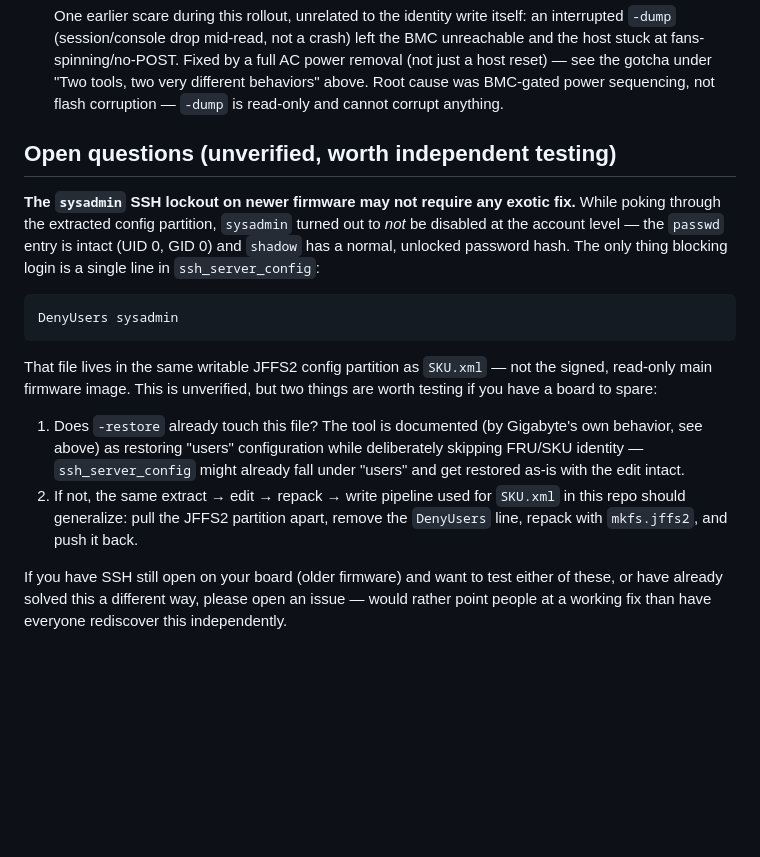
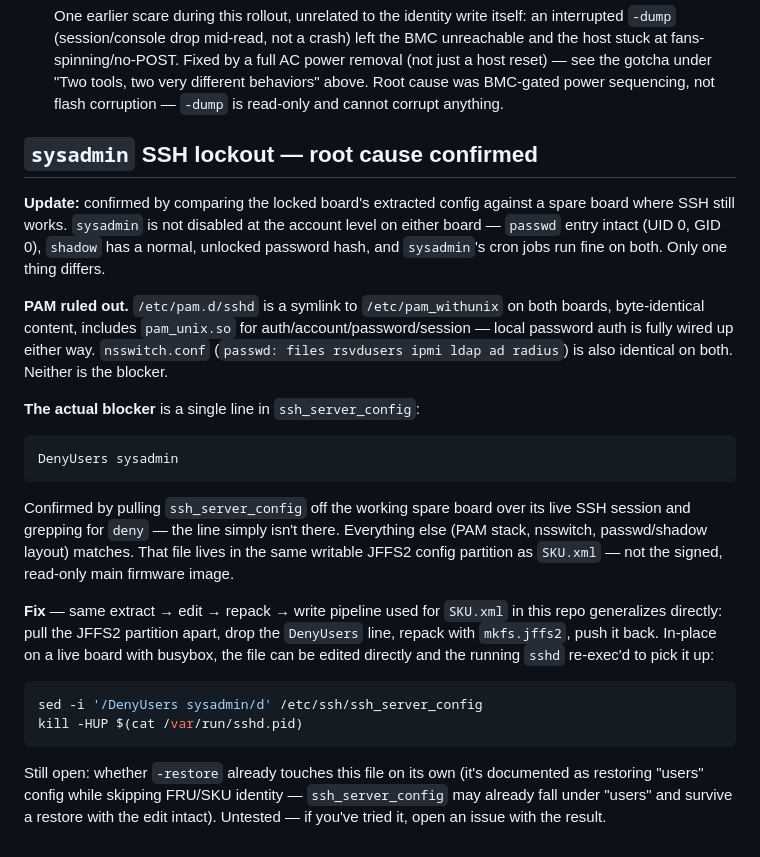
Before and after one commit to Gizmo-Ger/sys-fan-mj11-g431mm0, a Markdown page: SYS_FAN_HOWTO.md, the part around the change. Rendered like a GitHub page; blank space fills up the shorter version.

Commit message:
docs: confirm sysadmin SSH lockout is sshd_config-only, not PAM
Verified by diffing a locked board's extracted config against a spare
board with working SSH: PAM stack (pam_withunix via /etc/pam.d/sshd)
and nsswitch.conf are byte-identical on both, ruling them out. Spare
board's sshd_config simply lacks the DenyUsers line. Adds a busybox
sed one-liner for a live in-place fix alongside the existing JFFS2
repack path.

````diff
--- a/SYS_FAN_HOWTO.md
+++ b/SYS_FAN_HOWTO.md
@@ -311,31 +311,45 @@ at similar temperatures.
   power sequencing, not flash corruption — `-dump` is read-only and cannot
   corrupt anything.
 
-## Open questions (unverified, worth independent testing)
+## `sysadmin` SSH lockout — root cause confirmed
 
-**The `sysadmin` SSH lockout on newer firmware may not require any exotic
-fix.** While poking through the extracted config partition, `sysadmin`
-turned out to *not* be disabled at the account level — the `passwd` entry is
-intact (UID 0, GID 0) and `shadow` has a normal, unlocked password hash. The
-only thing blocking login is a single line in `ssh_server_config`:
+**Update:** confirmed by comparing the locked board's extracted config
+against a spare board where SSH still works. `sysadmin` is not disabled at
+the account level on either board — `passwd` entry intact (UID 0, GID 0),
+`shadow` has a normal, unlocked password hash, and `sysadmin`'s cron jobs run
+fine on both. Only one thing differs.
+
+**PAM ruled out.** `/etc/pam.d/sshd` is a symlink to `/etc/pam_withunix` on
+both boards, byte-identical content, includes `pam_unix.so` for
+auth/account/password/session — local password auth is fully wired up
+either way. `nsswitch.conf` (`passwd: files rsvdusers ipmi ldap ad radius`)
+is also identical on both. Neither is the blocker.
+
+**The actual blocker** is a single line in `ssh_server_config`:
 
 ```
 DenyUsers sysadmin
 ```
 
-That file lives in the same writable JFFS2 config partition as `SKU.xml` —
-not the signed, read-only main firmware image. This is unverified, but two
-things are worth testing if you have a board to spare:
+Confirmed by pulling `ssh_server_config` off the working spare board over
+its live SSH session and grepping for `deny` — the line simply isn't there.
+Everything else (PAM stack, nsswitch, passwd/shadow layout) matches. That
+file lives in the same writable JFFS2 config partition as `SKU.xml` — not
+the signed, read-only main firmware image.
 
-1. Does `-restore` already touch this file? The tool is documented (by
-   Gigabyte's own behavior, see above) as restoring "users" configuration
-   while deliberately skipping FRU/SKU identity — `ssh_server_config` might
-   already fall under "users" and get restored as-is with the edit intact.
-2. If not, the same extract → edit → repack → write pipeline used for
-   `SKU.xml` in this repo should generalize: pull the JFFS2 partition apart,
-   remove the `DenyUsers` line, repack with `mkfs.jffs2`, and push it back.
+**Fix** — same extract → edit → repack → write pipeline used for `SKU.xml`
+in this repo generalizes directly: pull the JFFS2 partition apart, drop the
+`DenyUsers` line, repack with `mkfs.jffs2`, push it back. In-place on a live
+board with busybox, the file can be edited directly and the running `sshd`
+re-exec'd to pick it up:
 
-If you have SSH still open on your board (older firmware) and want to test
-either of these, or have already solved this a different way, please open an
-issue — would rather point people at a working fix than have everyone
-rediscover this independently.
+```sh
+sed -i '/DenyUsers sysadmin/d' /etc/ssh/ssh_server_config
+kill -HUP $(cat /var/run/sshd.pid)
+```
+
+Still open: whether `-restore` already touches this file on its own (it's
+documented as restoring "users" config while skipping FRU/SKU identity —
+`ssh_server_config` may already fall under "users" and survive a restore
+with the edit intact). Untested — if you've tried it, open an issue with
+the result.
````
